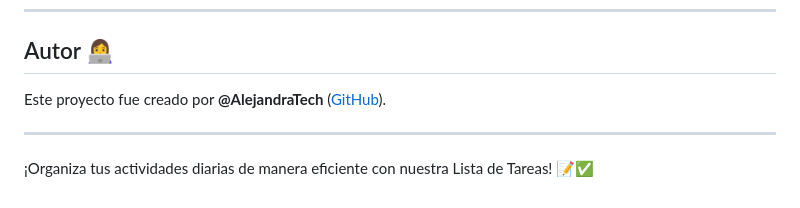
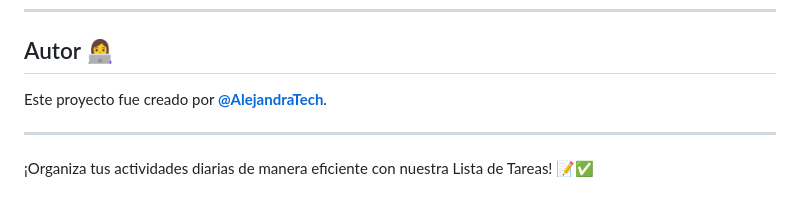
Before and after one commit to AlejandraTech/listar-tareas, a Markdown page: README.md, the part around the change. GitHub-like rendering.

```diff
--- a/README.md
+++ b/README.md
@@ -81,7 +81,7 @@ Ninguno. Esta aplicación solo requiere un navegador web moderno.
 
 ## Autor 👩‍💻
 
-Este proyecto fue creado por **@AlejandraTech** ([GitHub](https://github.com/AlejandraTech)).
+Este proyecto fue creado por [**@AlejandraTech**](https://github.com/AlejandraTech).
 
 ---
 
```
